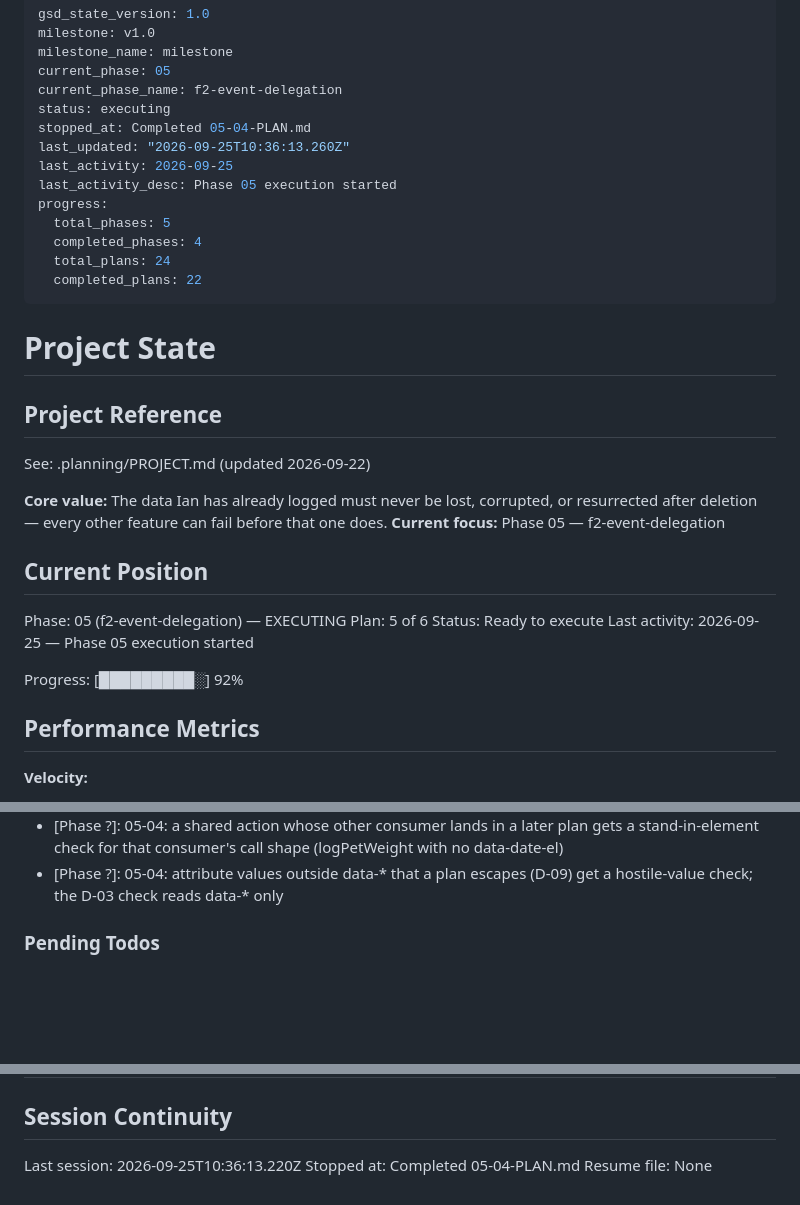
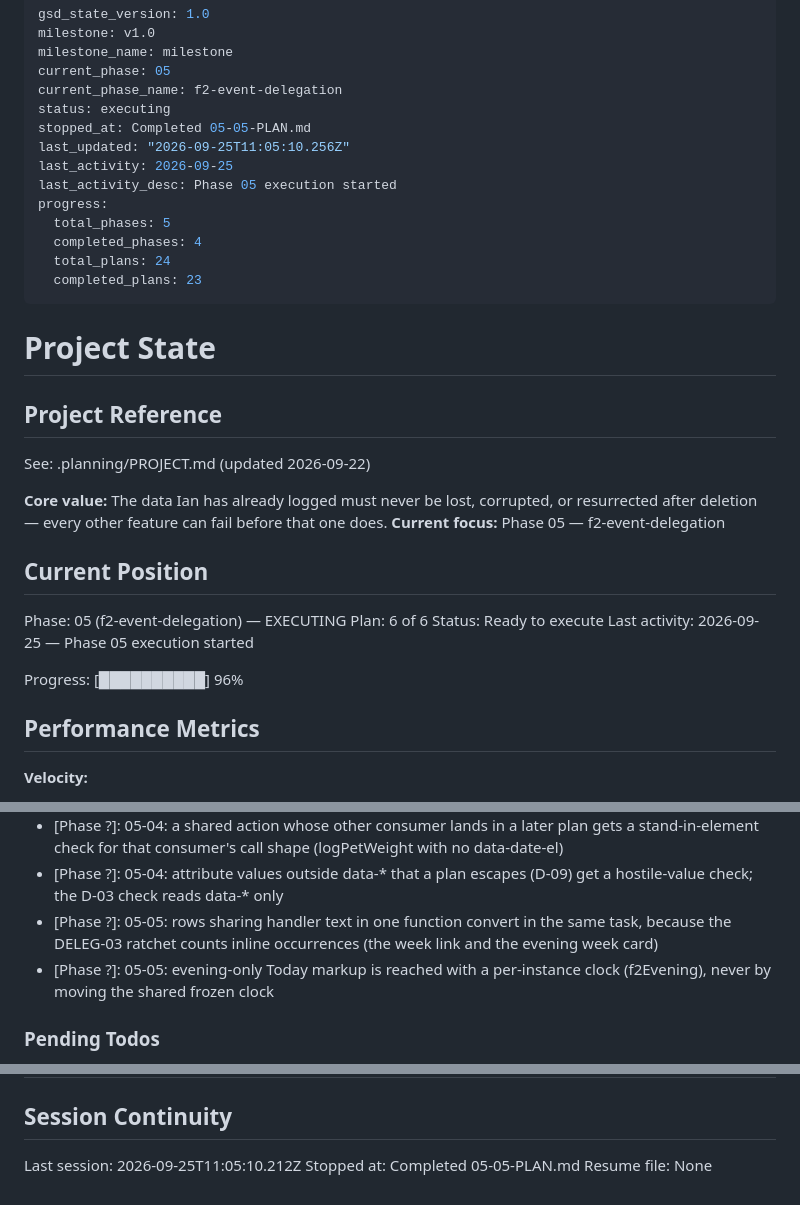
Before and after one commit to idbachmayer-boop/ppl-tracker, a Markdown page: .planning/STATE.md, 3 parts joined by grey strips. Rendered like a GitHub page; blank space fills up the shorter version.

Commit message:
docs(05-05): complete today delegation plan

```diff
--- a/.planning/STATE.md
+++ b/.planning/STATE.md
@@ -5,15 +5,15 @@ milestone_name: milestone
 current_phase: 05
 current_phase_name: f2-event-delegation
 status: executing
-stopped_at: Completed 05-04-PLAN.md
-last_updated: "2026-09-25T10:36:13.260Z"
+stopped_at: Completed 05-05-PLAN.md
+last_updated: "2026-09-25T11:05:10.256Z"
 last_activity: 2026-09-25
 last_activity_desc: Phase 05 execution started
 progress:
   total_phases: 5
   completed_phases: 4
   total_plans: 24
-  completed_plans: 22
+  completed_plans: 23
 ---
 
 # Project State
@@ -28,11 +28,11 @@ See: .planning/PROJECT.md (updated 2026-09-22)
 ## Current Position
 
 Phase: 05 (f2-event-delegation) — EXECUTING
-Plan: 5 of 6
+Plan: 6 of 6
 Status: Ready to execute
 Last activity: 2026-09-25 — Phase 05 execution started
 
-Progress: [█████████░] 92%
+Progress: [██████████] 96%
 
 ## Performance Metrics
 
@@ -142,6 +143,8 @@ Recent decisions affecting current work:
 - [Phase ?]: 05-03: the DELEG-03 ratchet counts wiring sites per mapped row, so a surviving same-name sibling cannot hide a dropped control
 - [Phase ?]: 05-04: a shared action whose other consumer lands in a later plan gets a stand-in-element check for that consumer's call shape (logPetWeight with no data-date-el)
 - [Phase ?]: 05-04: attribute values outside data-* that a plan escapes (D-09) get a hostile-value check; the D-03 check reads data-* only
+- [Phase ?]: 05-05: rows sharing handler text in one function convert in the same task, because the DELEG-03 ratchet counts inline occurrences (the week link and the evening week card)
+- [Phase ?]: 05-05: evening-only Today markup is reached with a per-instance clock (f2Evening), never by moving the shared frozen clock
 
 ### Pending Todos
 
@@ -166,6 +169,6 @@ Items acknowledged and carried forward from previous milestone close:
 
 ## Session Continuity
 
-Last session: 2026-09-25T10:36:13.220Z
-Stopped at: Completed 05-04-PLAN.md
+Last session: 2026-09-25T11:05:10.212Z
+Stopped at: Completed 05-05-PLAN.md
 Resume file: None
```
Also changed, not shown: other parts of .planning/STATE.md (+1 -0 lines), .planning/ROADMAP.md (+3 -3 lines).
